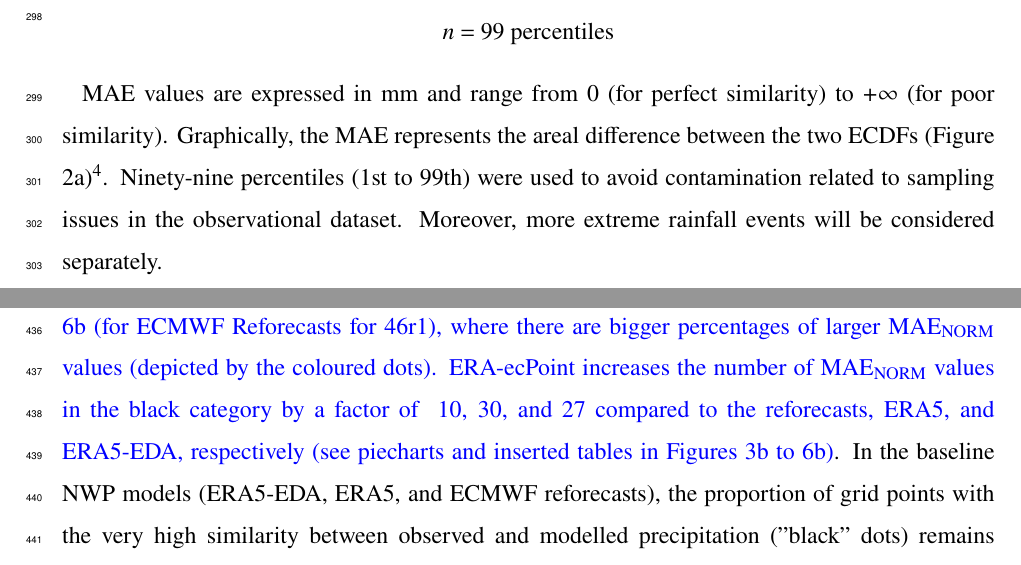
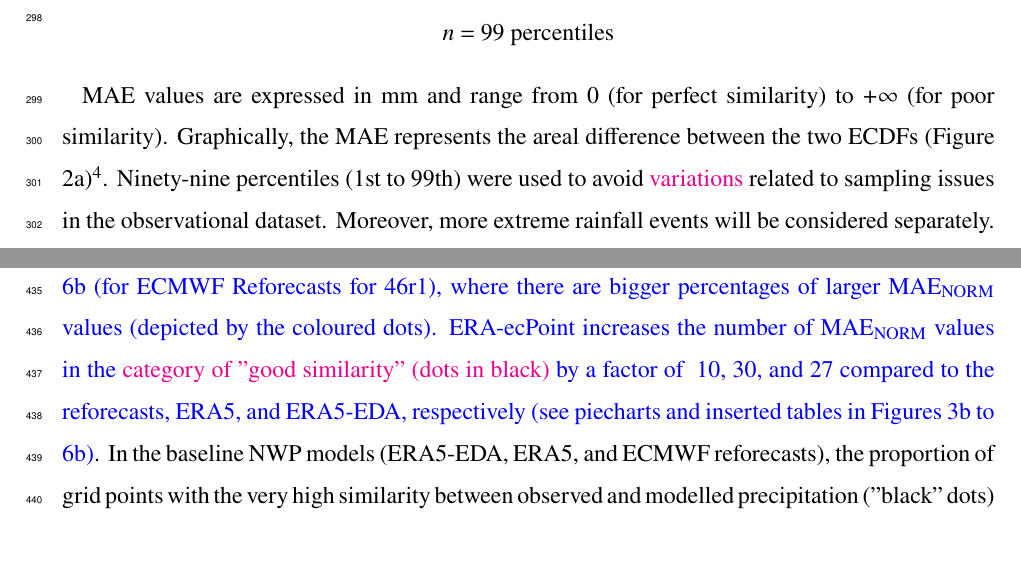
Before and after one commit to FatimaPillosu/BAMS---Verif_ClimateNWP_4_Points, a LaTeX document (templateV6.1.tex): two parts of pages 13 and 19 of 44, joined at a grey line, cut so that both start at the same text. Compiled offline with pdfLaTeX.

Commit message:
Updates from Overleaf

```diff
--- a/templateV6.1.tex
+++ b/templateV6.1.tex
@@ -133,7 +133,7 @@ The assessment of how well NWP models represent the overall distribution of poin
 n = \text{99 percentiles}
 \end{equation*}
 
-MAE values are expressed in mm and range from 0 (for perfect similarity) to $+\infty$ (for poor similarity). Graphically, the MAE represents the areal difference between the two ECDFs (Figure \ref{fig:MAE_Schematic}a)\footnote{The Mean Error (ME) or Bias could have also been used to measure the similarity between the ECDFs. These two measures, although complementary, can, however, provide very different pictures, as we could have big MAEs while the MEs could be very small if they cancel each other. Moreover, the ME has already been computed for ERA5 by \cite{Lavers2022} to assess its performance in climate monitoring. Results from both studies will, however, be compared in the discussion section}. Ninety-nine percentiles (1st to 99th) were used to avoid contamination related to sampling issues in the observational dataset. Moreover, more extreme rainfall events will be considered separately.
+MAE values are expressed in mm and range from 0 (for perfect similarity) to $+\infty$ (for poor similarity). Graphically, the MAE represents the areal difference between the two ECDFs (Figure \ref{fig:MAE_Schematic}a)\footnote{The Mean Error (ME) or Bias could have also been used to measure the similarity between the ECDFs. These two measures, although complementary, can, however, provide very different pictures, as we could have big MAEs while the MEs could be very small if they cancel each other. Moreover, the ME has already been computed for ERA5 by \cite{Lavers2022} to assess its performance in climate monitoring. Results from both studies will, however, be compared in the discussion section}. Ninety-nine percentiles (1st to 99th) were used to avoid \textcolor{magenta}{variations} related to sampling issues in the observational dataset. Moreover, more extreme rainfall events will be considered separately.
 
 \cite{Gudmundsson2012} methodology was, however, adapted to compare ECDFs from different climatologies. MAE values were normalised (MAE\textsubscript{NORM}) to avoid having consistently bigger MAE values in wetter climates (see Figure \ref{fig:MAE_Schematic}b and Figure \ref{fig:MAE_Schematic}c). The normalisation consists of computing dimensionless coefficients by dividing MAE by the corresponding station's average observed rainfall:
 
@@ -229,7 +229,7 @@ P = 100 \times \left(1 - \frac{1}{N}\right) \quad \text{[\%]}
 \label{fig:MAE_Reforecasts_46r1}
 \end{figure*}
 
-\textcolor{blue}{Out of all NWP-modelled precipitation estimates, ERA5-ecPoint reproduces observed point-precipitation distributions best. This can be seen by the larger percentage of small MAE\textsubscript{NORM} values (black dots) in Figure \ref{fig:MAE_ERA5_ecPoint}b compared to Figures \ref{fig:MAE_ERA5_EDA}b (for ERA5-EDA), \ref{fig:MAE_ERA5_}b (for ERA5), and \ref{fig:MAE_Reforecasts_46r1}b (for ECMWF Reforecasts for 46r1), where there are bigger percentages of larger MAE\textsubscript{NORM} values (depicted by the coloured dots). ERA-ecPoint increases the number of MAE\textsubscript{NORM} values in the black category by a factor of ~10, 30, and 27 compared to the reforecasts, ERA5, and ERA5-EDA, respectively (see piecharts and inserted tables in Figures \ref{fig:MAE_ERA5_ecPoint}b to \ref{fig:MAE_Reforecasts_46r1}b)}. In the baseline NWP models (ERA5-EDA, ERA5, and ECMWF reforecasts), the proportion of grid points with the very high similarity between observed and modelled precipitation ("black" dots) remains consistently low, below 2\% in most regions, except in North America, where reforecasts reach about 4\%. In South America, the raw NWP models do not yield any such high-similarity points, whereas applying ERA5-ecPoint boosts this proportion to 13\%, with representation along Brazil's eastern coast looking particularly good, in relative terms. At the opposite extreme, points with poor similarity ("pink" dots) are substantially reduced when using ERA5-ecPoint. Compared to ERA5-EDA, the number of these poorly performing points declines by about 60\%, and relative to ERA5 and reforecasts, by about 50\%. These improvements are most pronounced in the Arabian Peninsula, Asia, and North America. Although reforecasts also have a lower count of poorly performing points in these areas, they exhibit slightly worse performance in parts of South America, especially the Bolivian Amazon, increasing the proportion of poor-similarity points by 2\% and 5\% relative to ERA5-EDA and ERA5, respectively. In contrast, ERA5-ecPoint markedly improves this situation in South America, reducing poor-similarity points by 47\%, 23\%, and 10\% compared to reforecasts, ERA5, and ERA5-EDA, respectively. Much of this improvement occurs in the flatter Amazonian regions east of the Andean highlands. Still, even with ERA5-ecPoint, some challenging areas remain, such as the Andean slopes and the narrow desert-like coastlines of Peru and Chile. For intermediate similarity levels (previously represented by "blue", "green", and "yellow" categories), the application of ERA5-ecPoint consistently shifts conditions toward a higher level of agreement across all domains. This results in fewer points showing poor similarity and more points reaching acceptable or good similarity levels. The improvements are especially apparent in South America, Africa, Asia, and Oceania, where ERA5-ecPoint generally transitions more points into categories reflecting moderate to good agreement, thereby offering a notably better representation of precipitation patterns than the baseline NWP models.
+\textcolor{blue}{Out of all NWP-modelled precipitation estimates, ERA5-ecPoint reproduces observed point-precipitation distributions best. This can be seen by the larger percentage of small MAE\textsubscript{NORM} values (black dots) in Figure \ref{fig:MAE_ERA5_ecPoint}b compared to Figures \ref{fig:MAE_ERA5_EDA}b (for ERA5-EDA), \ref{fig:MAE_ERA5_}b (for ERA5), and \ref{fig:MAE_Reforecasts_46r1}b (for ECMWF Reforecasts for 46r1), where there are bigger percentages of larger MAE\textsubscript{NORM} values (depicted by the coloured dots). ERA-ecPoint increases the number of MAE\textsubscript{NORM} values in the \textcolor{magenta}{category of "good similarity" (dots in black)} by a factor of ~10, 30, and 27 compared to the reforecasts, ERA5, and ERA5-EDA, respectively (see piecharts and inserted tables in Figures \ref{fig:MAE_ERA5_ecPoint}b to \ref{fig:MAE_Reforecasts_46r1}b)}. In the baseline NWP models (ERA5-EDA, ERA5, and ECMWF reforecasts), the proportion of grid points with the very high similarity between observed and modelled precipitation ("black" dots) remains consistently low, below 2\% in most regions, except in North America, where reforecasts reach about 4\%. In South America, the raw NWP models do not yield any such high-similarity points, whereas applying ERA5-ecPoint boosts this proportion to 13\%, with representation along Brazil's eastern coast looking particularly good, in relative terms. At the opposite extreme, points with poor similarity ("pink" dots) are substantially reduced when using ERA5-ecPoint. Compared to ERA5-EDA, the number of these poorly performing points declines by about 60\%, and relative to ERA5 and reforecasts, by about 50\%. These improvements are most pronounced in the Arabian Peninsula, Asia, and North America. Although reforecasts also have a lower count of poorly performing points in these areas, they exhibit slightly worse performance in parts of South America, especially the Bolivian Amazon, increasing the proportion of poor-similarity points by 2\% and 5\% relative to ERA5-EDA and ERA5, respectively. In contrast, ERA5-ecPoint markedly improves this situation in South America, reducing poor-similarity points by 47\%, 23\%, and 10\% compared to reforecasts, ERA5, and ERA5-EDA, respectively. Much of this improvement occurs in the flatter Amazonian regions east of the Andean highlands. Still, even with ERA5-ecPoint, some challenging areas remain, such as the Andean slopes and the narrow desert-like coastlines of Peru and Chile. For intermediate similarity levels (previously represented by "blue", "green", and "yellow" categories), the application of ERA5-ecPoint consistently shifts conditions toward a higher level of agreement across all domains. This results in fewer points showing poor similarity and more points reaching acceptable or good similarity levels. The improvements are especially apparent in South America, Africa, Asia, and Oceania, where ERA5-ecPoint generally transitions more points into categories reflecting moderate to good agreement, thereby offering a notably better representation of precipitation patterns than the baseline NWP models.
 
 \begin{figure*}
 \centering
```
